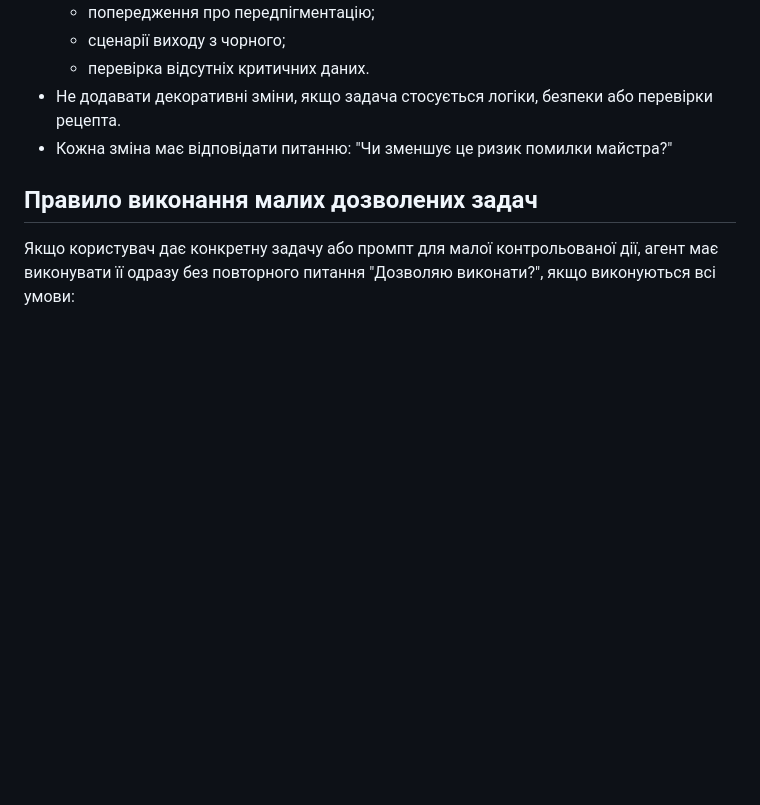
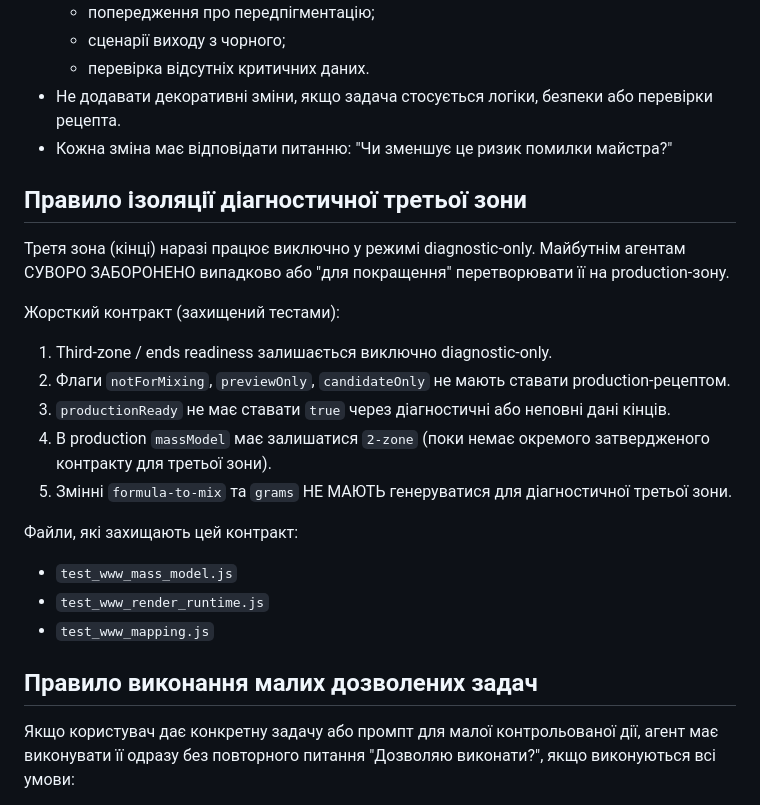
Before and after one commit to Perukar/ColorBro1, a Markdown page: AGENTS.md, the part around the change. GitHub-like rendering; blank space fills up the shorter version.

Commit message:
Document diagnostic third-zone isolation contract

```diff
--- a/AGENTS.md
+++ b/AGENTS.md
@@ -139,6 +139,22 @@ For ПЕРУКАР specifically:
   - перевірка відсутніх критичних даних.
 - Не додавати декоративні зміни, якщо задача стосується логіки, безпеки або перевірки рецепта.
 - Кожна зміна має відповідати питанню: "Чи зменшує це ризик помилки майстра?"
+
+## Правило ізоляції діагностичної третьої зони
+
+Третя зона (кінці) наразі працює виключно у режимі diagnostic-only. Майбутнім агентам СУВОРО ЗАБОРОНЕНО випадково або "для покращення" перетворювати її на production-зону.
+
+Жорсткий контракт (захищений тестами):
+1. Third-zone / ends readiness залишається виключно diagnostic-only.
+2. Флаги `notForMixing`, `previewOnly`, `candidateOnly` не мають ставати production-рецептом.
+3. `productionReady` не має ставати `true` через діагностичні або неповні дані кінців.
+4. В production `massModel` має залишатися `2-zone` (поки немає окремого затвердженого контракту для третьої зони).
+5. Змінні `formula-to-mix` та `grams` НЕ МАЮТЬ генеруватися для діагностичної третьої зони.
+
+Файли, які захищають цей контракт:
+- `test_www_mass_model.js`
+- `test_www_render_runtime.js`
+- `test_www_mapping.js`
 
 ## Правило виконання малих дозволених задач
 
```
